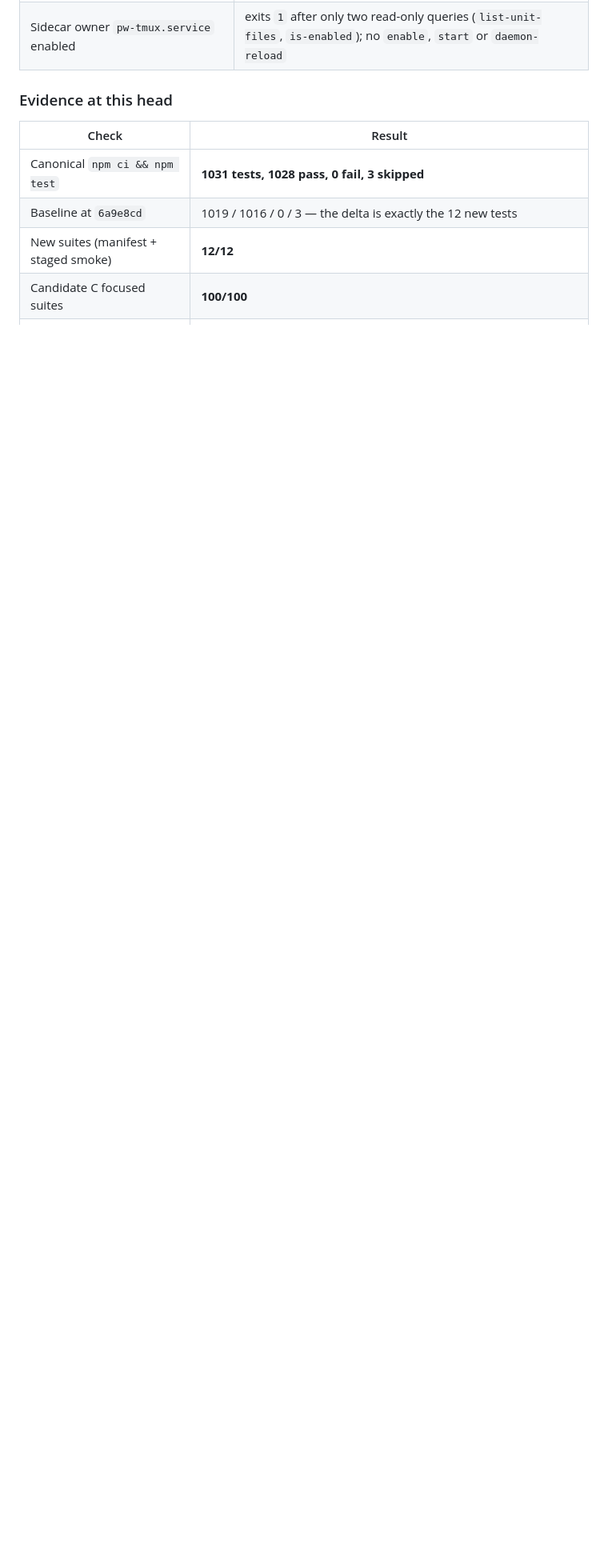
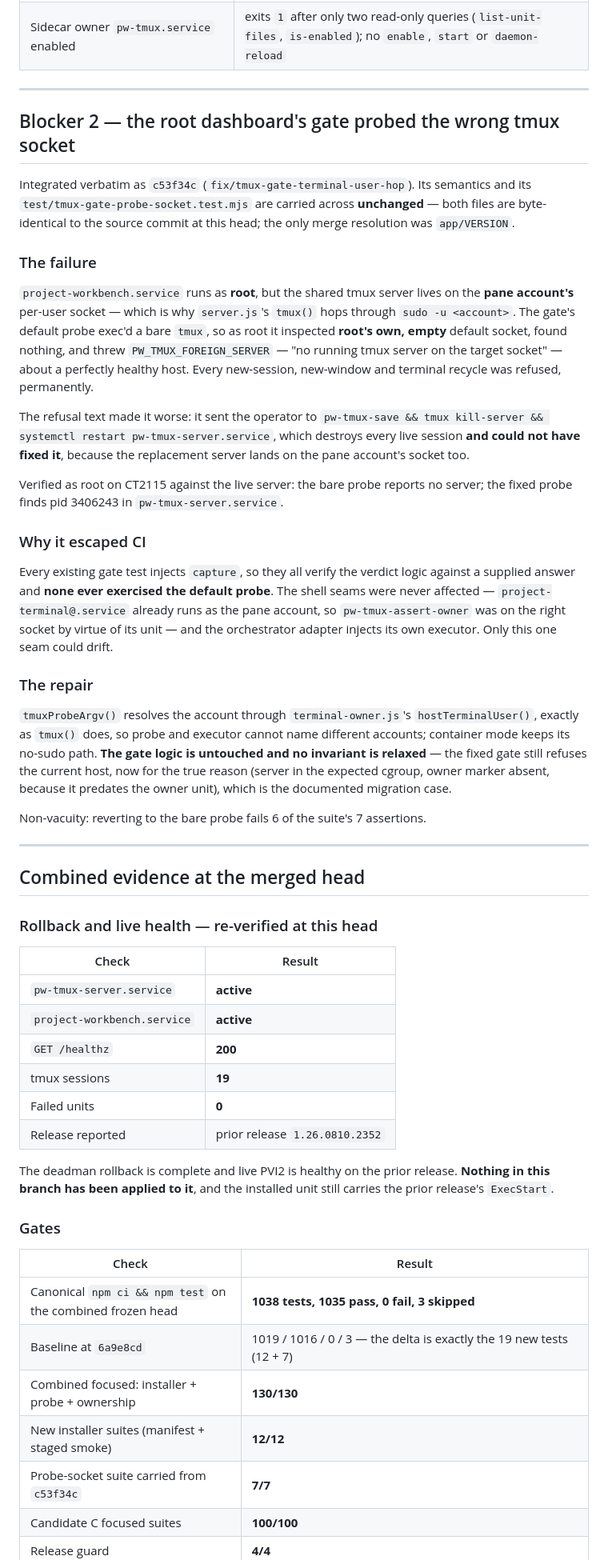
Before and after one commit to JD2005L/ProjectWorkbench, a Markdown page: DEVELOPMENT-COORDINATION.md, the part around one of its changes. Shown at 80% size. Drawn GitHub-style; blank space fills up the shorter version.

```diff
--- a/DEVELOPMENT-COORDINATION.md
+++ b/DEVELOPMENT-COORDINATION.md
@@ -2132,12 +2149,75 @@ Installer container refusals re-verified directly, not only through the suite:
 | `PW_DEPLOY_MODE=container` | exits `1`, **systemd never touched** (no `systemctl` call at all) |
 | Sidecar owner `pw-tmux.service` enabled | exits `1` after only two read-only queries (`list-unit-files`, `is-enabled`); no `enable`, `start` or `daemon-reload` |
 
-### Evidence at this head
+---
+
+## Blocker 2 — the root dashboard's gate probed the wrong tmux socket
+
+Integrated verbatim as `c53f34c` (`fix/tmux-gate-terminal-user-hop`). Its semantics and its
+`test/tmux-gate-probe-socket.test.mjs` are carried across **unchanged** — both files are byte-identical
+to the source commit at this head; the only merge resolution was `app/VERSION`.
+
+### The failure
+
+`project-workbench.service` runs as **root**, but the shared tmux server lives on the **pane
+account's** per-user socket — which is why `server.js`'s `tmux()` hops through `sudo -u <account>`.
+The gate's default probe exec'd a bare `tmux`, so as root it inspected **root's own, empty** default
+socket, found nothing, and threw `PW_TMUX_FOREIGN_SERVER` — "no running tmux server on the target
+socket" — about a perfectly healthy host. Every new-session, new-window and terminal recycle was
+refused, permanently.
+
+The refusal text made it worse: it sent the operator to
+`pw-tmux-save && tmux kill-server && systemctl restart pw-tmux-server.service`, which destroys every
+live session **and could not have fixed it**, because the replacement server lands on the pane
+account's socket too.
+
+Verified as root on CT2115 against the live server: the bare probe reports no server; the fixed probe
+finds pid 3406243 in `pw-tmux-server.service`.
+
+### Why it escaped CI
+
+Every existing gate test injects `capture`, so they all verify the verdict logic against a supplied
+answer and **none ever exercised the default probe**. The shell seams were never affected —
+`project-terminal@.service` already runs as the pane account, so `pw-tmux-assert-owner` was on the
+right socket by virtue of its unit — and the orchestrator adapter injects its own executor. Only this
+one seam could drift.
+
+### The repair
+
+`tmuxProbeArgv()` resolves the account through `terminal-owner.js`'s `hostTerminalUser()`, exactly as
+`tmux()` does, so probe and executor cannot name different accounts; container mode keeps its
+no-sudo path. **The gate logic is untouched and no invariant is relaxed** — the fixed gate still
+refuses the current host, now for the true reason (server in the expected cgroup, owner marker
+absent, because it predates the owner unit), which is the documented migration case.
+
+Non-vacuity: reverting to the bare probe fails 6 of the suite's 7 assertions.
+
+---
+
+## Combined evidence at the merged head
+
+### Rollback and live health — re-verified at this head
 
 | Check | Result |
 |---|---|
-| Canonical `npm ci && npm test` | **1031 tests, 1028 pass, 0 fail, 3 skipped** |
-| Baseline at `6a9e8cd` | 1019 / 1016 / 0 / 3 — the delta is exactly the 12 new tests |
-| New suites (manifest + staged smoke) | **12/12** |
+| `pw-tmux-server.service` | **active** |
+| `project-workbench.service` | **active** |
+| `GET /healthz` | **200** |
+| tmux sessions | **19** |
+| Failed units | **0** |
+| Release reported | prior release `1.26.0810.2352` |
+
+The deadman rollback is complete and live PVI2 is healthy on the prior release. **Nothing in this
+branch has been applied to it**, and the installed unit still carries the prior release's `ExecStart`.
+
+### Gates
+
+| Check | Result |
+|---|---|
+| Canonical `npm ci && npm test` on the combined frozen head | **1038 tests, 1035 pass, 0 fail, 3 skipped** |
+| Baseline at `6a9e8cd` | 1019 / 1016 / 0 / 3 — the delta is exactly the 19 new tests (12 + 7) |
+| Combined focused: installer + probe + ownership | **130/130** |
+| New installer suites (manifest + staged smoke) | **12/12** |
+| Probe-socket suite carried from `c53f34c` | **7/7** |
 | Candidate C focused suites | **100/100** |
 | Release guard | **4/4** |
```
Also changed, not shown: other parts of DEVELOPMENT-COORDINATION.md (+40 -9 lines).
